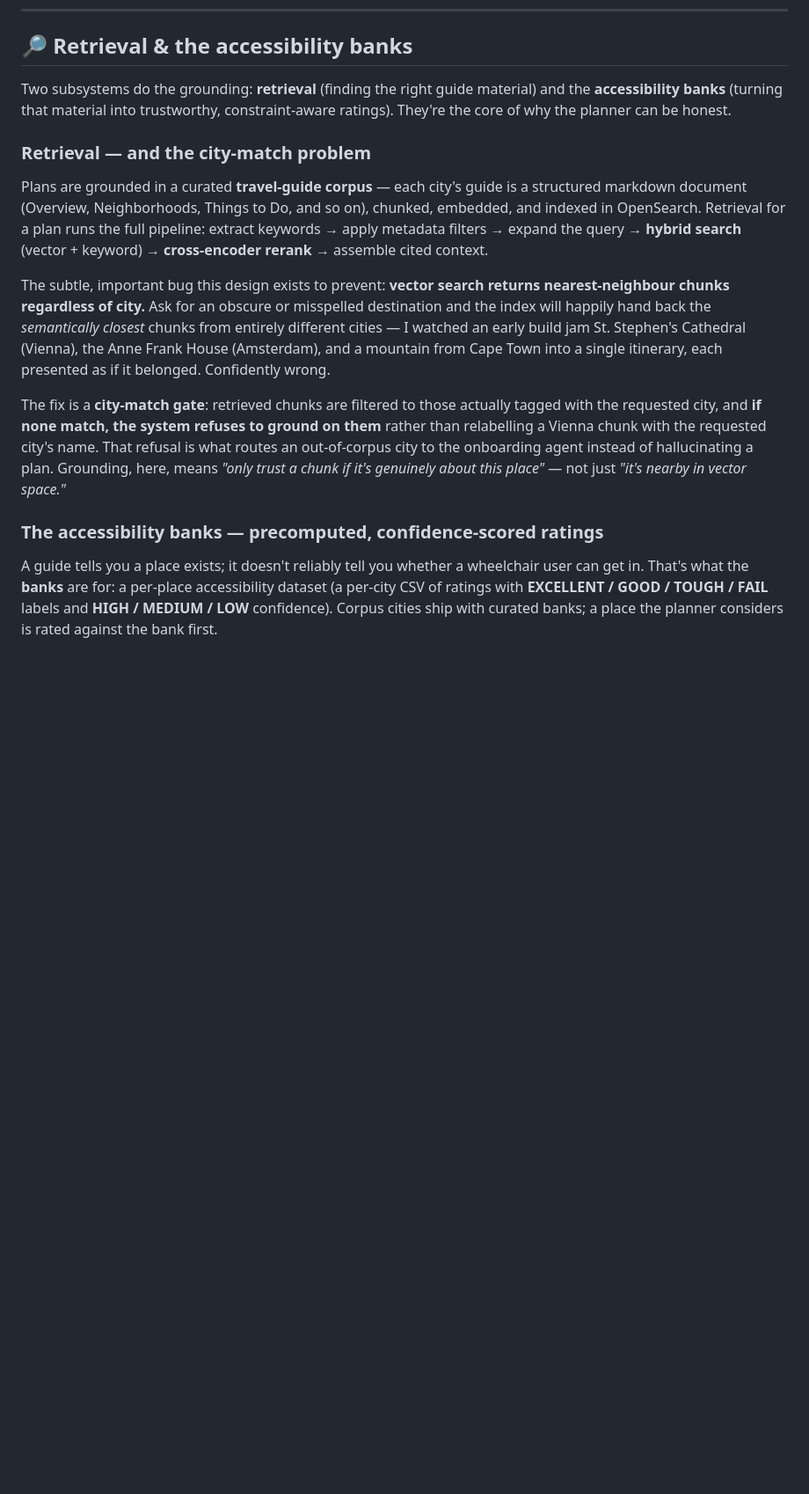
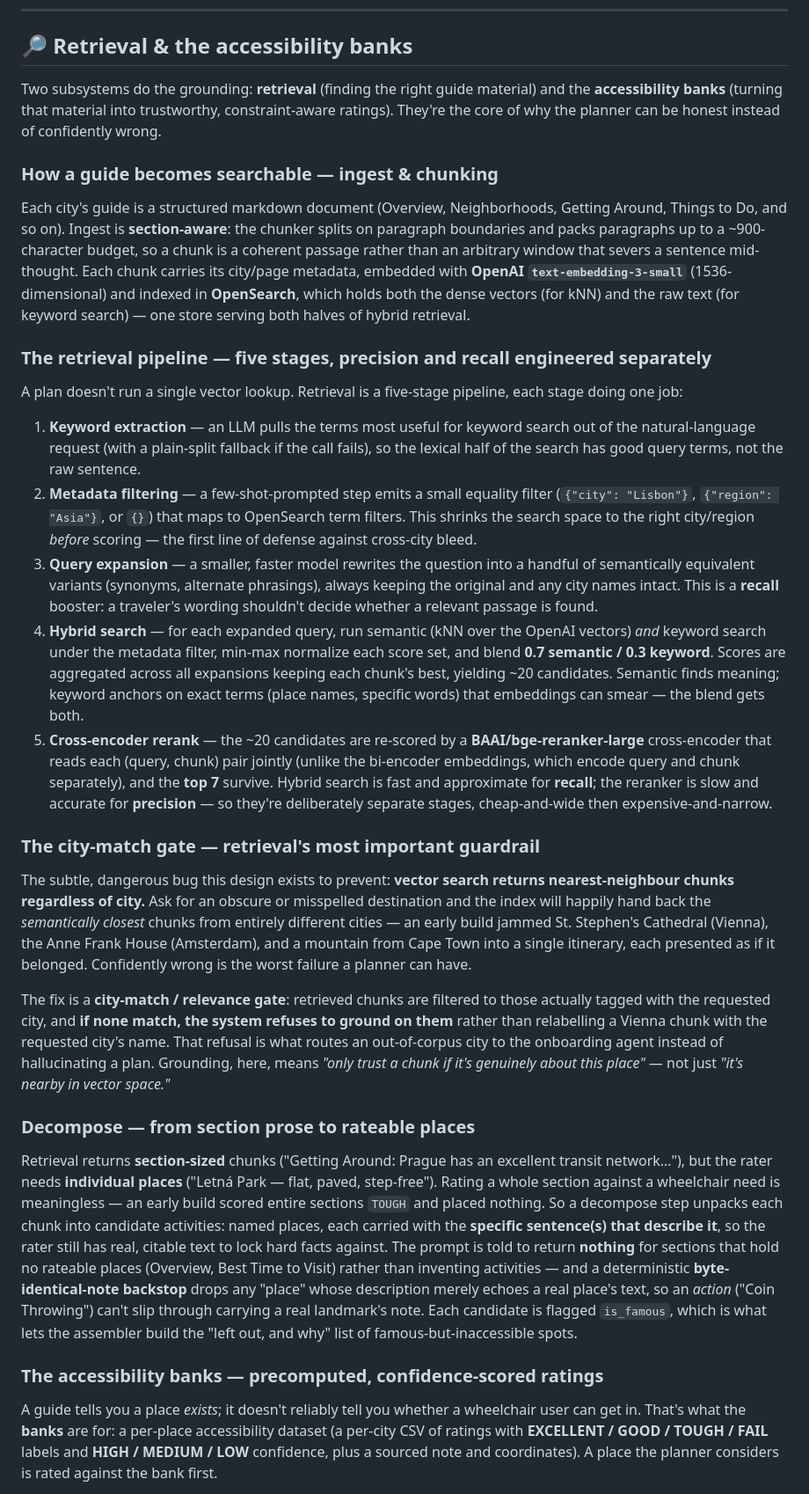
Before and after one commit to rahulfreescale/suitcase, a Markdown page: README.md, the part around one of its changes. Shown at 88% size. Drawn GitHub-style; blank space fills up the shorter version.

Commit message:
Expand Retrieval section: full pipeline, decompose, city-match gate, two-layer rating

```diff
--- a/README.md
+++ b/README.md
@@ -190,17 +190,33 @@ The one-line version: *the gate went from a boolean in a single request to a dur
 
 ## 🔎 Retrieval & the accessibility banks
 
-Two subsystems do the grounding: **retrieval** (finding the right guide material) and the **accessibility banks** (turning that material into trustworthy, constraint-aware ratings). They're the core of why the planner can be honest.
+Two subsystems do the grounding: **retrieval** (finding the right guide material) and the **accessibility banks** (turning that material into trustworthy, constraint-aware ratings). They're the core of why the planner can be honest instead of confidently wrong.
 
-### Retrieval — and the city-match problem
+### How a guide becomes searchable — ingest & chunking
 
-Plans are grounded in a curated **travel-guide corpus** — each city's guide is a structured markdown document (Overview, Neighborhoods, Things to Do, and so on), chunked, embedded, and indexed in OpenSearch. Retrieval for a plan runs the full pipeline: extract keywords → apply metadata filters → expand the query → **hybrid search** (vector + keyword) → **cross-encoder rerank** → assemble cited context.
+Each city's guide is a structured markdown document (Overview, Neighborhoods, Getting Around, Things to Do, and so on). Ingest is **section-aware**: the chunker splits on paragraph boundaries and packs paragraphs up to a ~900-character budget, so a chunk is a coherent passage rather than an arbitrary window that severs a sentence mid-thought. Each chunk carries its city/page metadata, embedded with **OpenAI `text-embedding-3-small`** (1536-dimensional) and indexed in **OpenSearch**, which holds both the dense vectors (for kNN) and the raw text (for keyword search) — one store serving both halves of hybrid retrieval.
 
-The subtle, important bug this design exists to prevent: **vector search returns nearest-neighbour chunks regardless of city.** Ask for an obscure or misspelled destination and the index will happily hand back the *semantically closest* chunks from entirely different cities — I watched an early build jam St. Stephen's Cathedral (Vienna), the Anne Frank House (Amsterdam), and a mountain from Cape Town into a single itinerary, each presented as if it belonged. Confidently wrong.
+### The retrieval pipeline — five stages, precision and recall engineered separately
 
-The fix is a **city-match gate**: retrieved chunks are filtered to those actually tagged with the requested city, and **if none match, the system refuses to ground on them** rather than relabelling a Vienna chunk with the requested city's name. That refusal is what routes an out-of-corpus city to the onboarding agent instead of hallucinating a plan. Grounding, here, means *"only trust a chunk if it's genuinely about this place"* — not just *"it's nearby in vector space."*
+A plan doesn't run a single vector lookup. Retrieval is a five-stage pipeline, each stage doing one job:
+
+1. **Keyword extraction** — an LLM pulls the terms most useful for keyword search out of the natural-language request (with a plain-split fallback if the call fails), so the lexical half of the search has good query terms, not the raw sentence.
+2. **Metadata filtering** — a few-shot-prompted step emits a small equality filter (`{"city": "Lisbon"}`, `{"region": "Asia"}`, or `{}`) that maps to OpenSearch term filters. This shrinks the search space to the right city/region *before* scoring — the first line of defense against cross-city bleed.
+3. **Query expansion** — a smaller, faster model rewrites the question into a handful of semantically equivalent variants (synonyms, alternate phrasings), always keeping the original and any city names intact. This is a **recall** booster: a traveler's wording shouldn't decide whether a relevant passage is found.
+4. **Hybrid search** — for each expanded query, run semantic (kNN over the OpenAI vectors) *and* keyword search under the metadata filter, min-max normalize each score set, and blend **0.7 semantic / 0.3 keyword**. Scores are aggregated across all expansions keeping each chunk's best, yielding ~20 candidates. Semantic finds meaning; keyword anchors on exact terms (place names, specific words) that embeddings can smear — the blend gets both.
+5. **Cross-encoder rerank** — the ~20 candidates are re-scored by a **BAAI/bge-reranker-large** cross-encoder that reads each (query, chunk) pair jointly (unlike the bi-encoder embeddings, which encode query and chunk separately), and the **top 7** survive. Hybrid search is fast and approximate for **recall**; the reranker is slow and accurate for **precision** — so they're deliberately separate stages, cheap-and-wide then expensive-and-narrow.
+
+### The city-match gate — retrieval's most important guardrail
+
+The subtle, dangerous bug this design exists to prevent: **vector search returns nearest-neighbour chunks regardless of city.** Ask for an obscure or misspelled destination and the index will happily hand back the *semantically closest* chunks from entirely different cities — an early build jammed St. Stephen's Cathedral (Vienna), the Anne Frank House (Amsterdam), and a mountain from Cape Town into a single itinerary, each presented as if it belonged. Confidently wrong is the worst failure a planner can have.
+
+The fix is a **city-match / relevance gate**: retrieved chunks are filtered to those actually tagged with the requested city, and **if none match, the system refuses to ground on them** rather than relabelling a Vienna chunk with the requested city's name. That refusal is what routes an out-of-corpus city to the onboarding agent instead of hallucinating a plan. Grounding, here, means *"only trust a chunk if it's genuinely about this place"* — not just *"it's nearby in vector space."*
+
+### Decompose — from section prose to rateable places
+
+Retrieval returns **section-sized** chunks ("Getting Around: Prague has an excellent transit network…"), but the rater needs **individual places** ("Letná Park — flat, paved, step-free"). Rating a whole section against a wheelchair need is meaningless — an early build scored entire sections `TOUGH` and placed nothing. So a decompose step unpacks each chunk into candidate activities: named places, each carried with the **specific sentence(s) that describe it**, so the rater still has real, citable text to lock hard facts against. The prompt is told to return **nothing** for sections that hold no rateable places (Overview, Best Time to Visit) rather than inventing activities — and a deterministic **byte-identical-note backstop** drops any "place" whose description merely echoes a real place's text, so an *action* ("Coin Throwing") can't slip through carrying a real landmark's note. Each candidate is flagged `is_famous`, which is what lets the assembler build the "left out, and why" list of famous-but-inaccessible spots.
 
 ### The accessibility banks — precomputed, confidence-scored ratings
 
-A guide tells you a place exists; it doesn't reliably tell you whether a wheelchair user can get in. That's what the **banks** are for: a per-place accessibility dataset (a per-city CSV of ratings with **EXCELLENT / GOOD / TOUGH / FAIL** labels and **HIGH / MEDIUM / LOW** confidence). Corpus cities ship with curated banks; a place the planner considers is rated against the bank first.
+A guide tells you a place *exists*; it doesn't reliably tell you whether a wheelchair user can get in. That's what the **banks** are for: a per-place accessibility dataset (a per-city CSV of ratings with **EXCELLENT / GOOD / TOUGH / FAIL** labels and **HIGH / MEDIUM / LOW** confidence, plus a sourced note and coordinates). A place the planner considers is rated against the bank first.
 
```
Also changed, not shown: other parts of README.md (+4 -7 lines).
